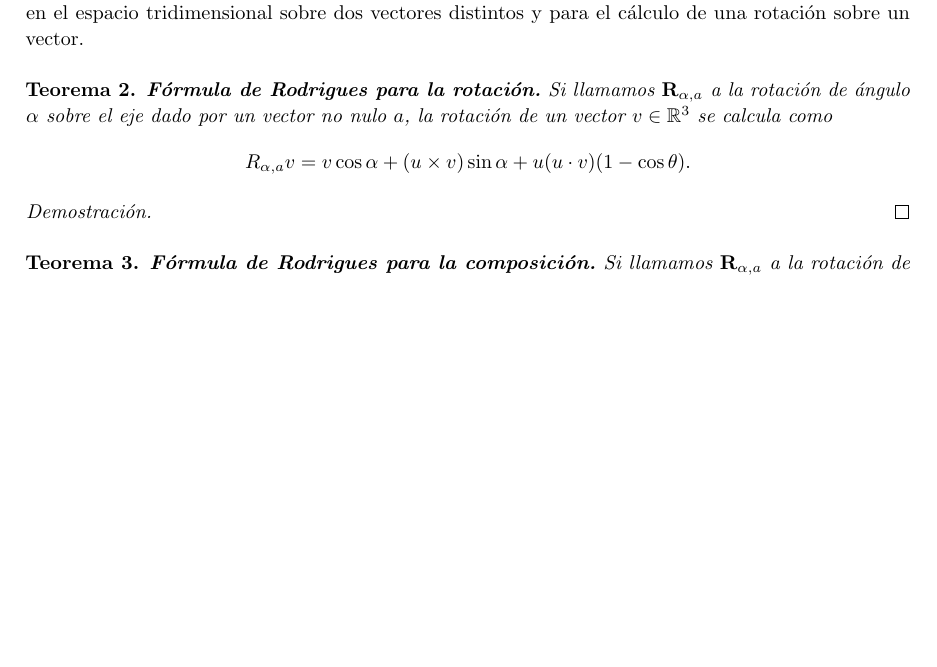
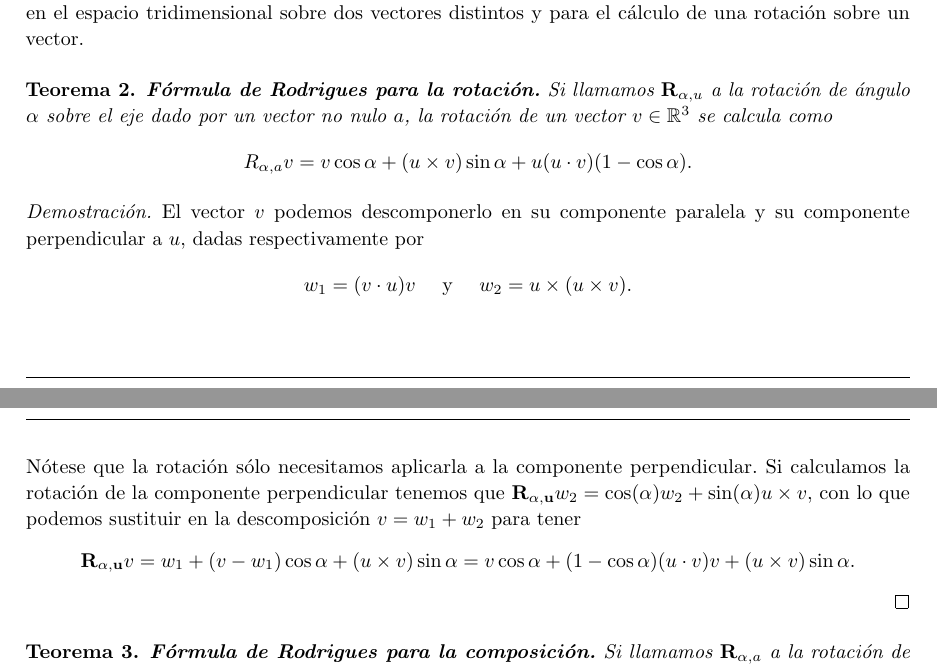
Before and after one commit to M42/representaciones, a LaTeX document (representaciones.tex): part of page 6 of 9 before the commit and two parts of pages 6 and 7 of 9 after it, the two joined at a grey line, cut so that both start at the same text, the shorter picture padded with empty space. Compiled offline with pdfLaTeX.

Commit message:
Rodrigues

```diff
--- a/representaciones.tex
+++ b/representaciones.tex
@@ -398,12 +398,25 @@ vector.
 
 \begin{theorem}
   \textbf{Fórmula de Rodrigues para la rotación.} Si llamamos
-  $\mathbf{R}_{\alpha,a}$ a la rotación de ángulo $\alpha$ sobre el
+  $\mathbf{R}_{\alpha,u}$ a la rotación de ángulo $\alpha$ sobre el
   eje dado por un vector no nulo $a$, la rotación de un vector
   $v \in\mathbb{R}^3$ se calcula como
-  \[R_{\alpha,a}v = v \cos \alpha + (u \times v)\sin \alpha + u(u\cdot v)(1-\cos\theta).\]
+  \[R_{\alpha,a}v = v \cos \alpha + (u \times v)\sin \alpha + u(u\cdot v)(1-\cos\alpha).\]
 \end{theorem}
 \begin{proof}
+  El vector $v$ podemos descomponerlo en su componente paralela y su
+  componente perpendicular a $u$, dadas respectivamente por
+  \[w_1 = (v \cdot u) v \quad \text{ y } \quad w_2 = u \times (u \times v).\]
+  Nótese que la rotación sólo necesitamos aplicarla a
+  la componente perpendicular. Si calculamos la rotación de la
+  componente perpendicular tenemos que
+  $\mathbf{R_{\alpha,u}} w_2 = \cos(\alpha) w_2 + \sin(\alpha) u \times v$, con
+  lo que podemos sustituir en la descomposición $v = w_1+w_2$ para
+  tener
+  \[\mathbf{R_{\alpha,u}}v =
+    w_1 + (v-w_1)\cos\alpha + (u \times v)\sin\alpha =
+    v\cos\alpha + (1-\cos \alpha)(u \cdot v)v + (u \times v)\sin\alpha.
+  \]
   % https://en.wikipedia.org/wiki/Rodrigues%27_rotation_formula#Derivation
 \end{proof}
 
```
